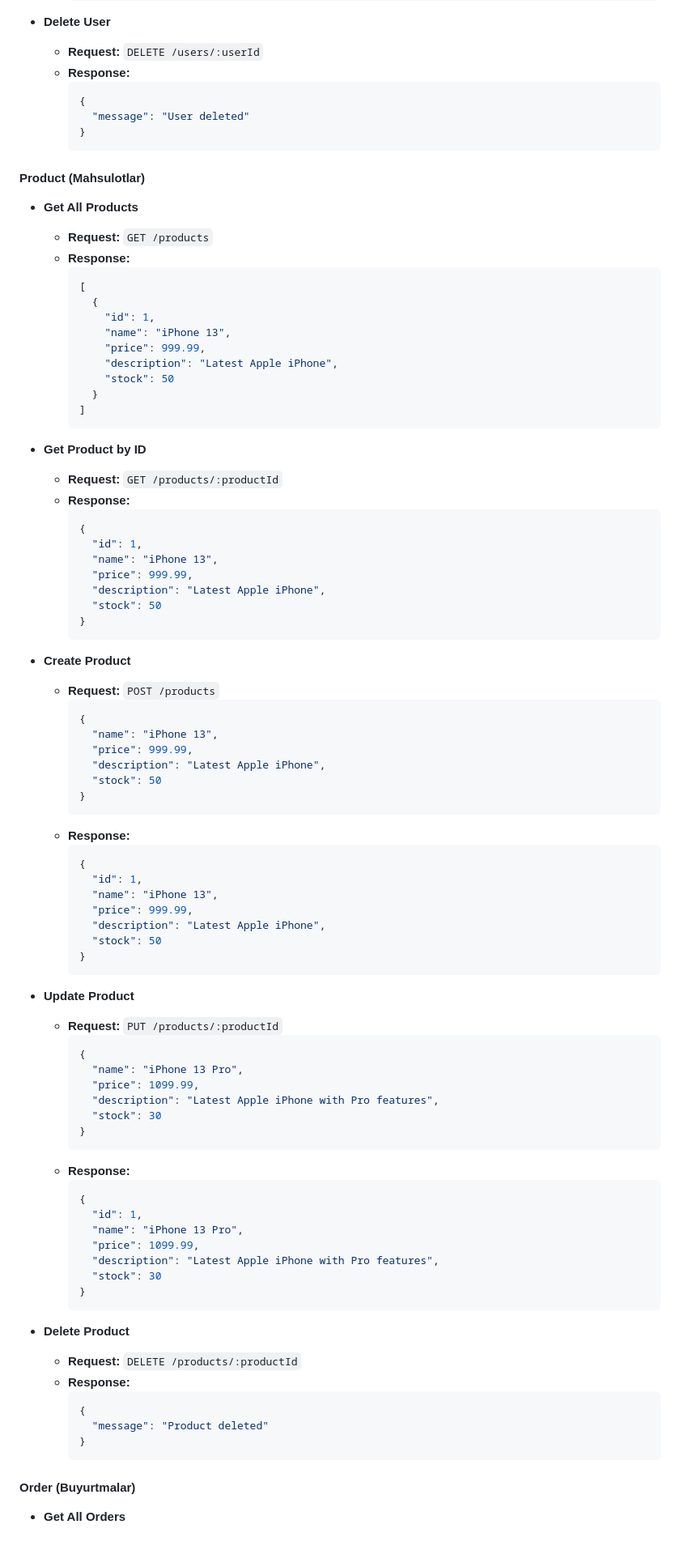
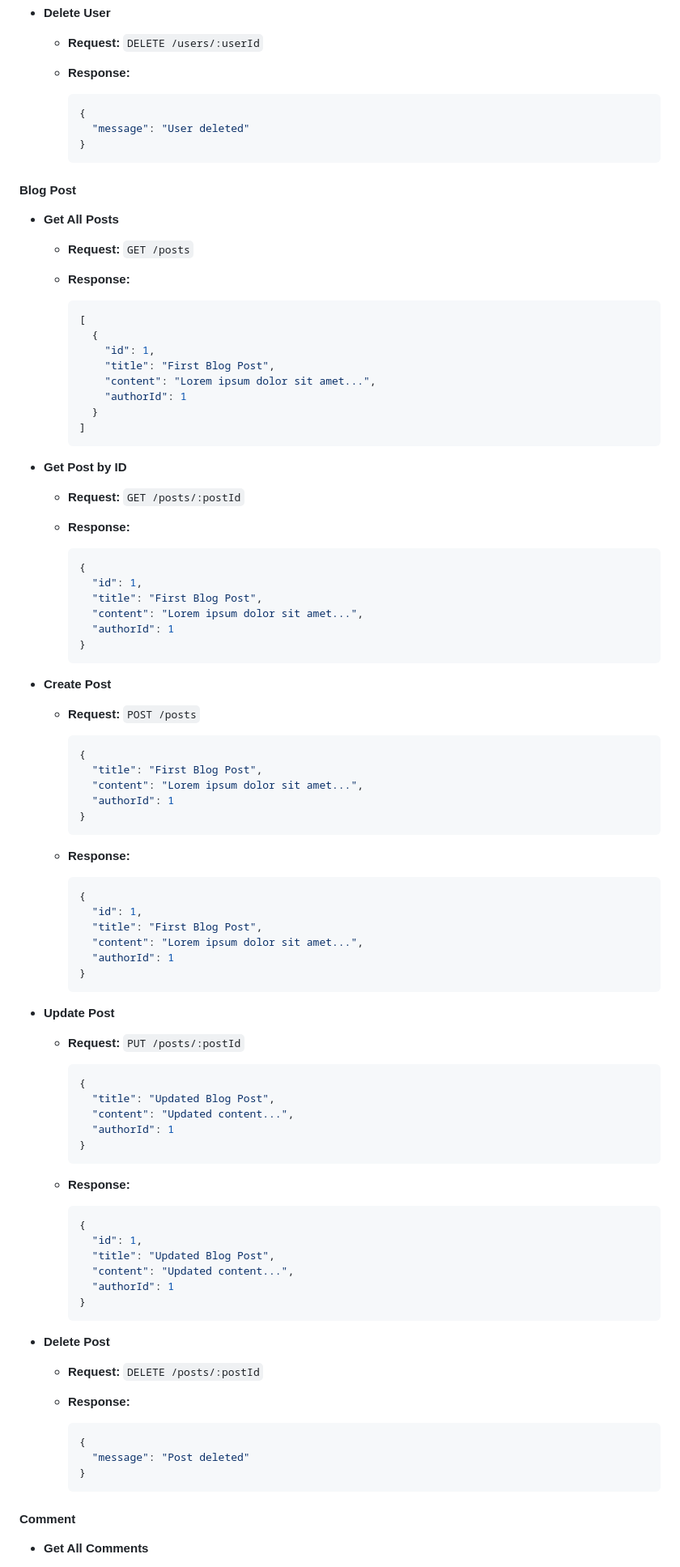
Before and after one commit to nt-backend-nodejs/n-14, a Markdown page: home-work.md, the part around the change printed below. Shown: that part at 81% size. Drawn GitHub-style; blank space fills up the shorter version.

````diff
--- a/home-work.md
+++ b/home-work.md
@@ -87,98 +99,102 @@
 - **Delete User**
   - **Request:** `DELETE /users/:userId`
   - **Response:**
+
     ```json
     {
       "message": "User deleted"
     }
     ```
 
-#### Product (Mahsulotlar)
+#### Blog Post
 
-- **Get All Products**
+- **Get All Posts**
 
-  - **Request:** `GET /products`
+  - **Request:** `GET /posts`
   - **Response:**
+
     ```json
     [
       {
         "id": 1,
-        "name": "iPhone 13",
-        "price": 999.99,
-        "description": "Latest Apple iPhone",
-        "stock": 50
+        "title": "First Blog Post",
+        "content": "Lorem ipsum dolor sit amet...",
+        "authorId": 1
       }
     ]
     ```
 
-- **Get Product by ID**
+- **Get Post by ID**
 
-  - **Request:** `GET /products/:productId`
+  - **Request:** `GET /posts/:postId`
   - **Response:**
+
     ```json
     {
       "id": 1,
-      "name": "iPhone 13",
-      "price": 999.99,
-      "description": "Latest Apple iPhone",
-      "stock": 50
+      "title": "First Blog Post",
+      "content": "Lorem ipsum dolor sit amet...",
+      "authorId": 1
     }
     ```
 
-- **Create Product**
+- **Create Post**
 
-  - **Request:** `POST /products`
+  - **Request:** `POST /posts`
+
     ```json
     {
-      "name": "iPhone 13",
-      "price": 999.99,
-      "description": "Latest Apple iPhone",
-      "stock": 50
+      "title": "First Blog Post",
+      "content": "Lorem ipsum dolor sit amet...",
+      "authorId": 1
     }
     ```
+
   - **Response:**
+
     ```json
     {
       "id": 1,
-      "name": "iPhone 13",
-      "price": 999.99,
-      "description": "Latest Apple iPhone",
-      "stock": 50
+      "title": "First Blog Post",
+      "content": "Lorem ipsum dolor sit amet...",
+      "authorId": 1
     }
     ```
 
-- **Update Product**
+- **Update Post**
 
-  - **Request:** `PUT /products/:productId`
+  - **Request:** `PUT /posts/:postId`
+
     ```json
     {
-      "name": "iPhone 13 Pro",
-      "price": 1099.99,
-      "description": "Latest Apple iPhone with Pro features",
-      "stock": 30
+      "title": "Updated Blog Post",
+      "content": "Updated content...",
+      "authorId": 1
     }
     ```
+
   - **Response:**
+
     ```json
     {
       "id": 1,
-      "name": "iPhone 13 Pro",
-      "price": 1099.99,
-      "description": "Latest Apple iPhone with Pro features",
-      "stock": 30
+      "title": "Updated Blog Post",
+      "content": "Updated content...",
+      "authorId": 1
     }
     ```
 
-- **Delete Product**
-  - **Request:** `DELETE /products/:productId`
+- **Delete Post**
+  - **Request:** `DELETE /posts/:postId`
   - **Response:**
+
     ```json
     {
-      "message": "Product deleted"
+      "message": "Post deleted"
     }
     ```
 
-#### Order (Buyurtmalar)
+#### Comment
 
-- **Get All Orders**
+- **Get All Comments**
 
````
Also changed, not shown: other parts of home-work.md (+64 -48 lines).
